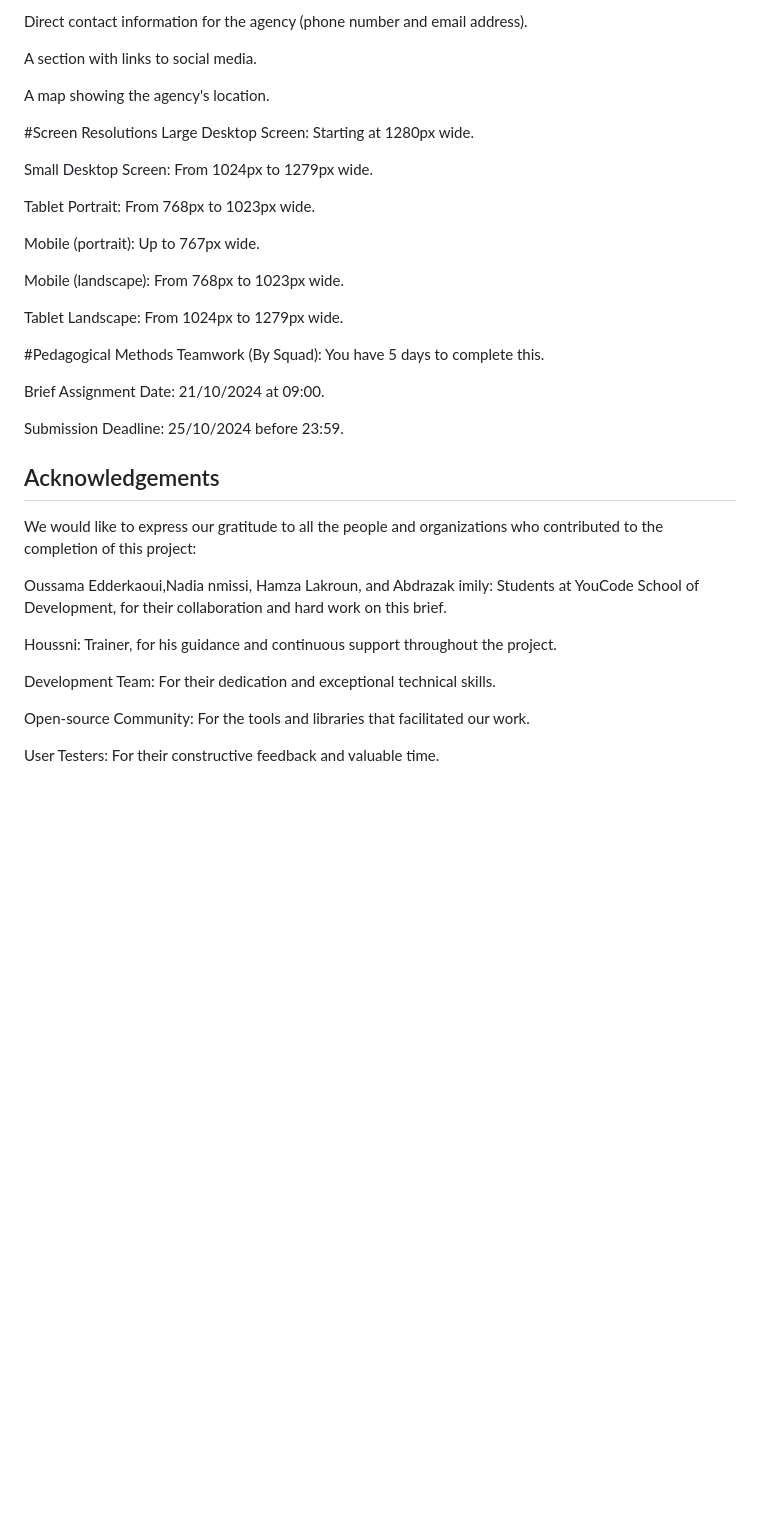
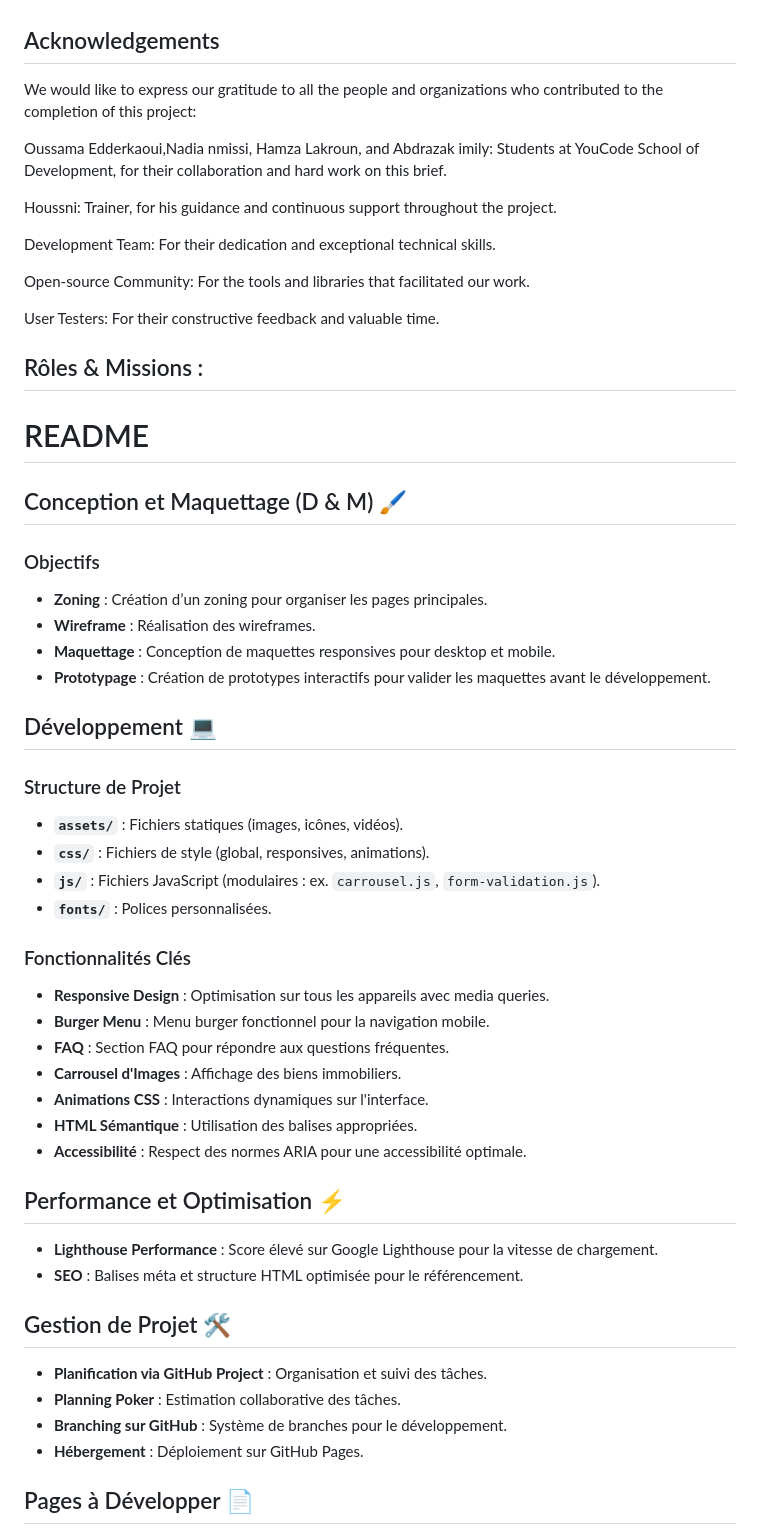
Before and after one commit to OUSSAMAEDDERKAOUI/Brief-3-ImmoView-Votre-Acc-s-Immobilier-Simplifi-, a Markdown page: README.md, the part around one of its changes. GitHub-like rendering; blank space fills up the shorter version.

```diff
--- a/README.md
+++ b/README.md
@@ -92,28 +7,3 @@ A form with fields for name, email, phone, subject, and message.
-Direct contact information for the agency (phone number and email address).
-
-A section with links to social media.
-
-A map showing the agency's location.
-
-#Screen Resolutions
-Large Desktop Screen: Starting at 1280px wide.
-
-Small Desktop Screen: From 1024px to 1279px wide.
-
-Tablet Portrait: From 768px to 1023px wide.
-
-Mobile (portrait): Up to 767px wide.
-
-Mobile (landscape): From 768px to 1023px wide.
-
-Tablet Landscape: From 1024px to 1279px wide.
-
-#Pedagogical Methods
-Teamwork (By Squad): You have 5 days to complete this.
-
-Brief Assignment Date: 21/10/2024 at 09:00.
-
-Submission Deadline: 25/10/2024 before 23:59.
 
 ## Acknowledgements
 We would like to express our gratitude to all the people and organizations who contributed to the completion of this project:
@@ -127,3 +17,49 @@ Development Team: For their dedication and exceptional technical skills.
 Open-source Community: For the tools and libraries that facilitated our work.
 
 User Testers: For their constructive feedback and valuable time.
+
+
+
+## Rôles & Missions :
+
+# README
+
+## Conception et Maquettage (D & M) 🖌️
+
+### Objectifs
+- **Zoning** : Création d’un zoning pour organiser les pages principales.
+- **Wireframe** : Réalisation des wireframes.
+- **Maquettage** : Conception de maquettes responsives pour desktop et mobile.
+- **Prototypage** : Création de prototypes interactifs pour valider les maquettes avant le développement.
+
+## Développement 💻
+
+### Structure de Projet
+- **`assets/`** : Fichiers statiques (images, icônes, vidéos).
+- **`css/`** : Fichiers de style (global, responsives, animations).
+- **`js/`** : Fichiers JavaScript (modulaires : ex. `carrousel.js`, `form-validation.js`).
+- **`fonts/`** : Polices personnalisées.
+
+### Fonctionnalités Clés
+- **Responsive Design** : Optimisation sur tous les appareils avec media queries.
+- **Burger Menu** : Menu burger fonctionnel pour la navigation mobile.
+- **FAQ** : Section FAQ pour répondre aux questions fréquentes.
+- **Carrousel d'Images** : Affichage des biens immobiliers.
+- **Animations CSS** : Interactions dynamiques sur l'interface.
+- **HTML Sémantique** : Utilisation des balises appropriées.
+- **Accessibilité** : Respect des normes ARIA pour une accessibilité optimale.
+
+## Performance et Optimisation ⚡
+
+- **Lighthouse Performance** : Score élevé sur Google Lighthouse pour la vitesse de chargement.
+- **SEO** : Balises méta et structure HTML optimisée pour le référencement.
+
+## Gestion de Projet 🛠️
+
+- **Planification via GitHub Project** : Organisation et suivi des tâches.
+- **Planning Poker** : Estimation collaborative des tâches.
+- **Branching sur GitHub** : Système de branches pour le développement.
+- **Hébergement** : Déploiement sur GitHub Pages.
+
+## Pages à Développer 📄
+
```
Also changed, not shown: other parts of README.md (+85 -118 lines).
